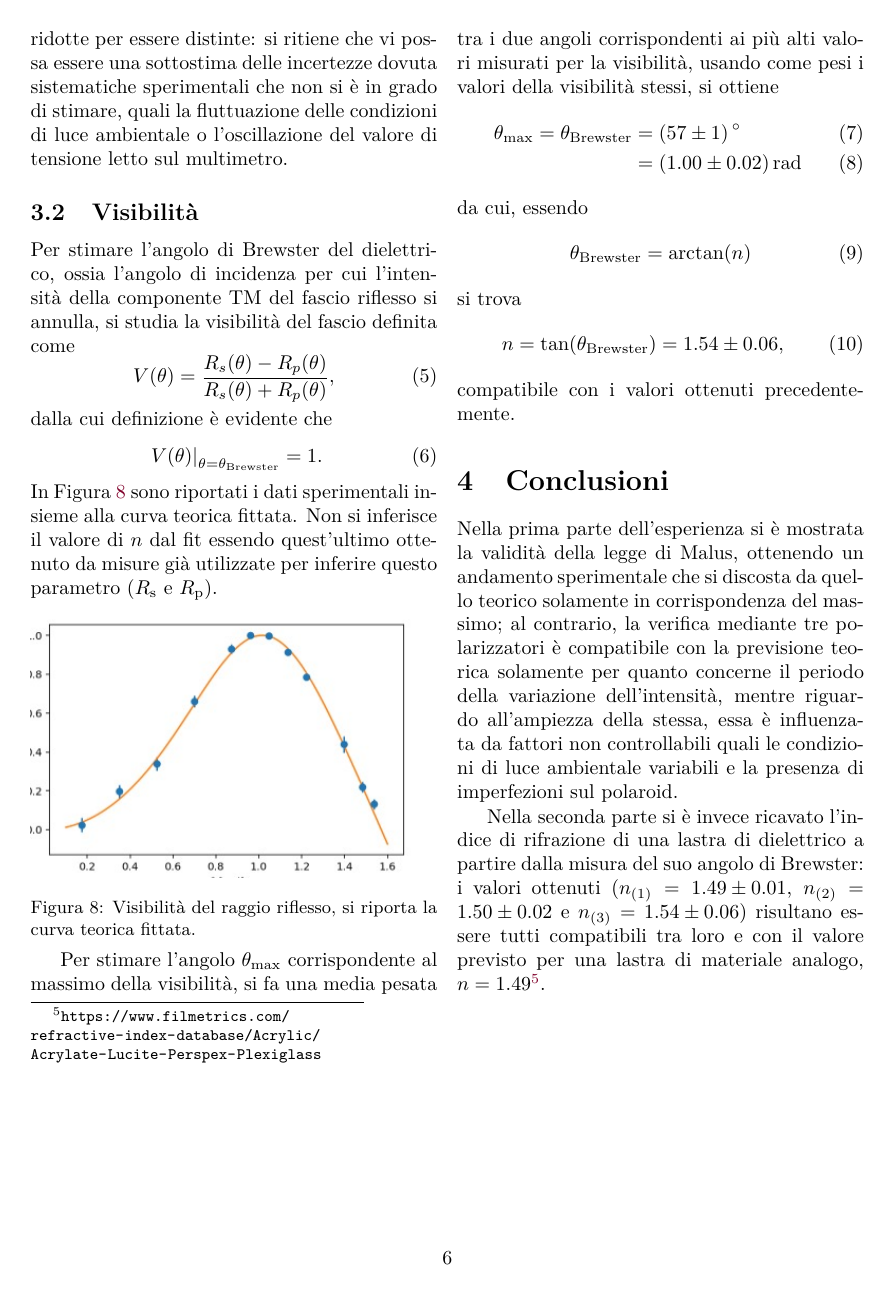
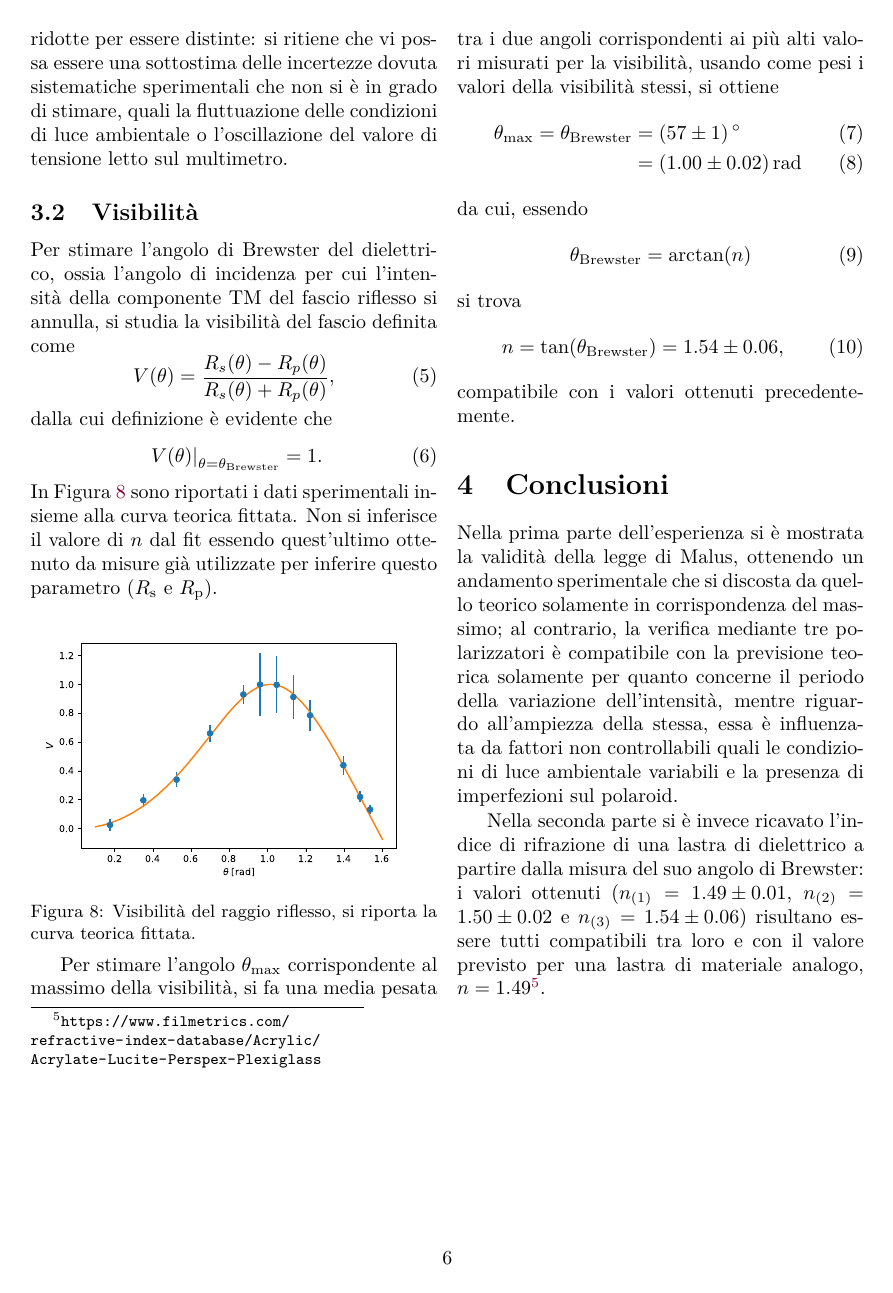
Before and after one commit to Legelli/PP1, a LaTeX paper (PP1.tex): page 6 of 9. The pictures show the PDF file PP1.pdf that the author committed with the source.

Commit message:
Corretto grafico visibilità

```diff
--- a/PP1.tex
+++ b/PP1.tex
@@ -295,7 +295,7 @@ dalla cui definizione è evidente che
 In Figura \ref{fig:brewster_V} sono riportati i dati sperimentali insieme alla curva teorica fittata. Non si inferisce il valore di $n$ dal fit essendo quest'ultimo ottenuto da misure già utilizzate per inferire questo parametro ($R_\mathrm{s}$ e $R_\mathrm{p}$).
 \begin{Figure}
 	\begin{center}
-	\includegraphics[width=\linewidth]{visibilita.jpg}
+	\includegraphics[width=\linewidth]{visibilità.pdf}
 	\captionof{figure}{Visibilità del raggio riflesso, si riporta la curva teorica fittata.}
 	\label{fig:brewster_V}
 	\end{center}
```
Also changed, not shown: PP1.pdf, 1 other file.
